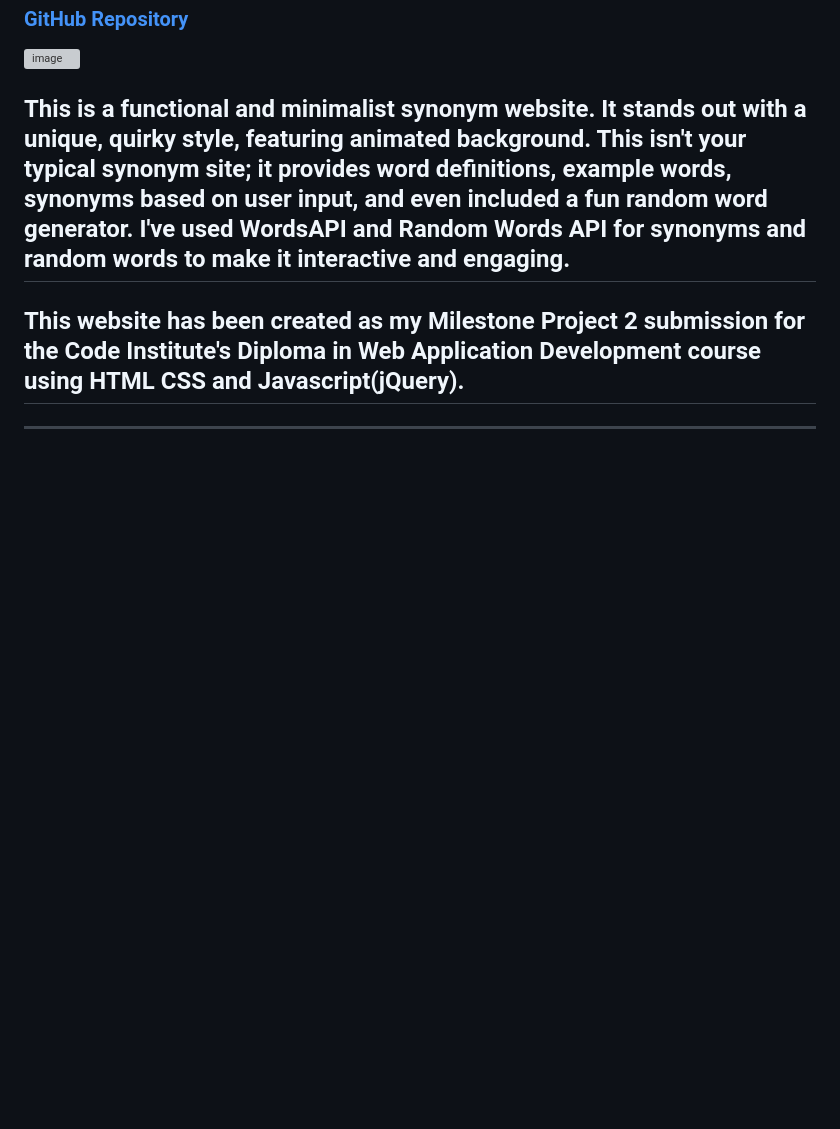
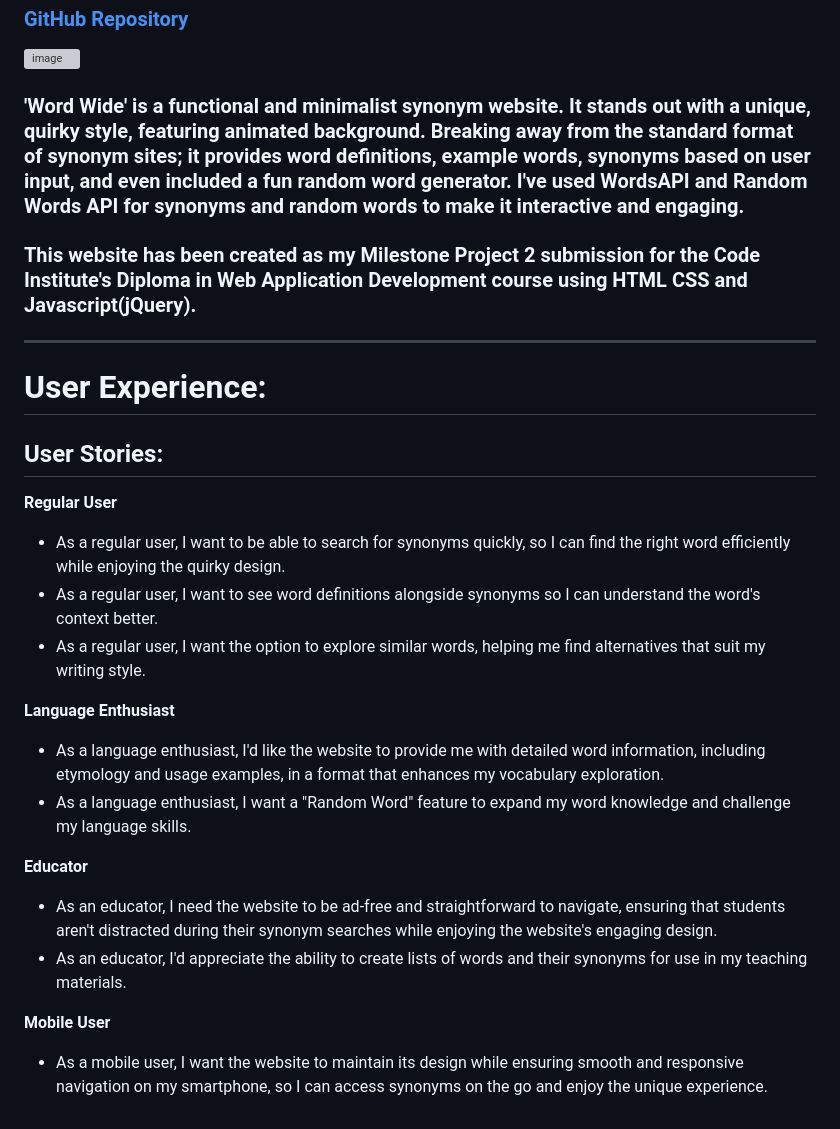
Before and after one commit to parduckids/milestone-project-two, a Markdown page: README.md, the part around the change. Rendered like a GitHub page; blank space fills up the shorter version; grey boxes are pictures that could not be loaded.

Commit message:
Docs: add User experience to readme file

```diff
--- a/README.md
+++ b/README.md
@@ -8,9 +8,28 @@
 
 <!-- Screenshot on different devices  -->
 ![image](assets/rm-images/screens.gif)
-## This is a functional and minimalist synonym website. It stands out with a unique, quirky style, featuring animated background. This isn't your typical synonym site; it provides word definitions, example words, synonyms based on user input, and even included a fun random word generator. I've used WordsAPI and Random Words API for synonyms and random words to make it interactive and engaging.
+### 'Word Wide' is a functional and minimalist synonym website. It stands out with a unique, quirky style, featuring animated background. Breaking away from the standard format of synonym sites; it provides word definitions, example words, synonyms based on user input, and even included a fun random word generator. I've used WordsAPI and Random Words API for synonyms and random words to make it interactive and engaging.
 
-## This website has been created as my Milestone Project 2 submission for the Code Institute's Diploma in Web Application Development course using HTML CSS and Javascript(jQuery).
+### This website has been created as my **Milestone Project 2** submission for the Code Institute's Diploma in Web Application Development course using HTML CSS and Javascript(jQuery).
 
 
 ---
+
+# User Experience:
+## User Stories:
+
+**Regular User**
+* As a regular user, I want to be able to search for synonyms quickly, so I can find the right word efficiently while enjoying the quirky design.
+* As a regular user, I want to see word definitions alongside synonyms so I can understand the word's context better.
+* As a regular user, I want the option to explore similar words, helping me find alternatives that suit my writing style.
+
+**Language Enthusiast**
+* As a language enthusiast, I'd like the website to provide me with detailed word information, including etymology and usage examples, in a format that enhances my vocabulary exploration.
+* As a language enthusiast, I want a "Random Word" feature to expand my word knowledge and challenge my language skills.
+
+**Educator**
+* As an educator, I need the website to be ad-free and straightforward to navigate, ensuring that students aren't distracted during their synonym searches while enjoying the website's engaging design.
+* As an educator, I'd appreciate the ability to create lists of words and their synonyms for use in my teaching materials.
+
+**Mobile User**
+* As a mobile user, I want the website to maintain its design while ensuring smooth and responsive navigation on my smartphone, so I can access synonyms on the go and enjoy the unique experience.
```
Also changed, not shown: assets/rm-images/color-scheme.png (added).
